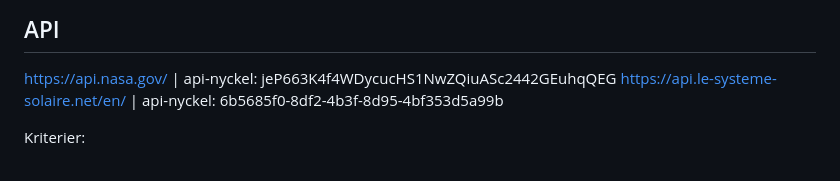
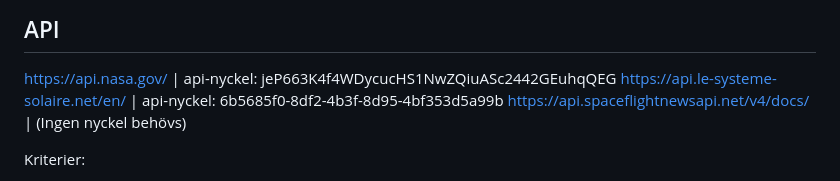
Before and after one commit to jenhangso/fe25-versionshantering-ovningsuppgift, a Markdown page: README.md, the part around the change. Rendered like a GitHub page.

Commit message:
Update README with new API link
Added Space Flight News API documentation link.

```diff
--- a/README.md
+++ b/README.md
@@ -11,6 +11,7 @@
 ## API
 https://api.nasa.gov/ | api-nyckel: jeP663K4f4WDycucHS1NwZQiuASc2442GEuhqQEG
 https://api.le-systeme-solaire.net/en/ | api-nyckel: 6b5685f0-8df2-4b3f-8d95-4bf353d5a99b
+https://api.spaceflightnewsapi.net/v4/docs/ | (Ingen nyckel behövs)
 
 Kriterier:
 1. Mobilversion & desktop version
```
